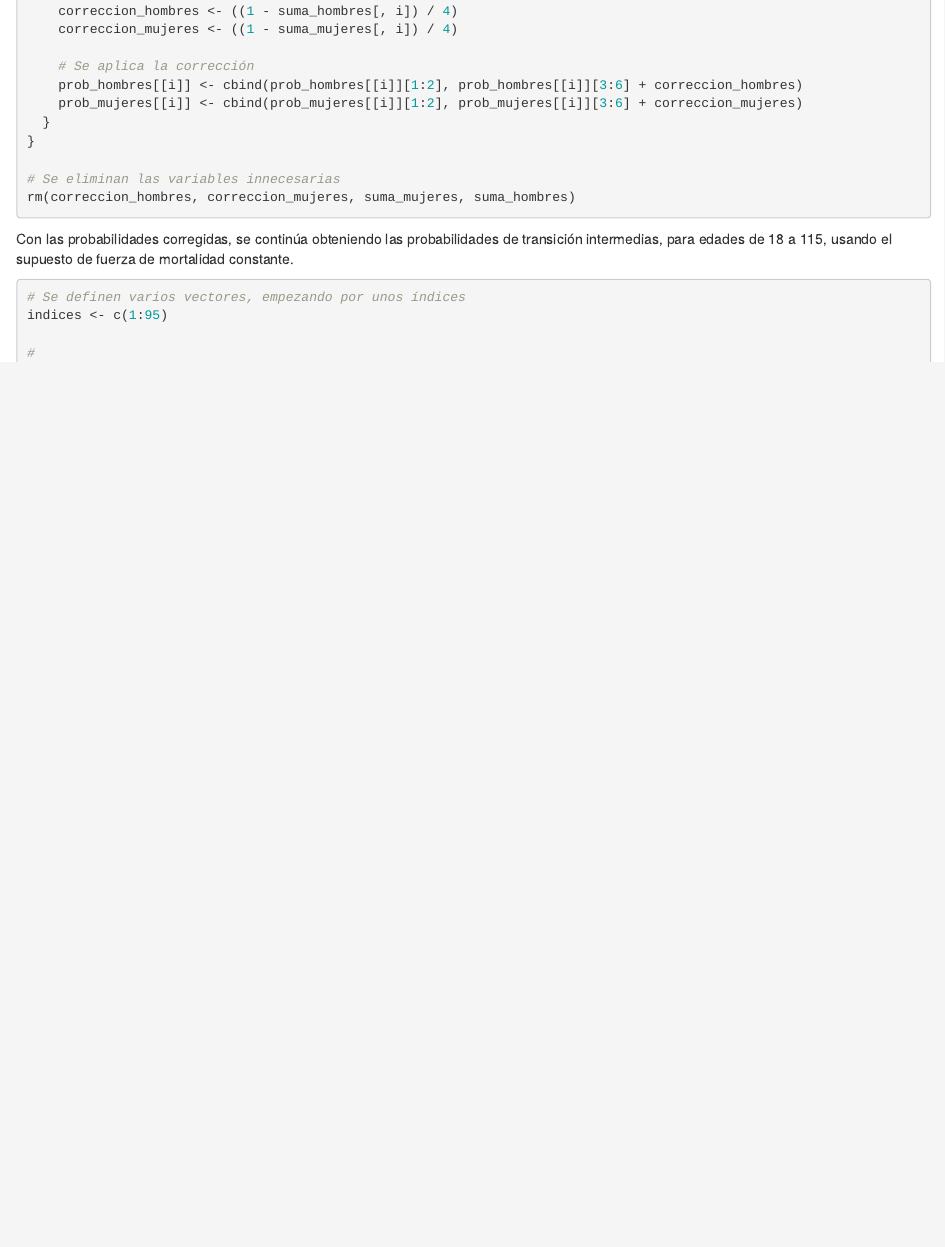
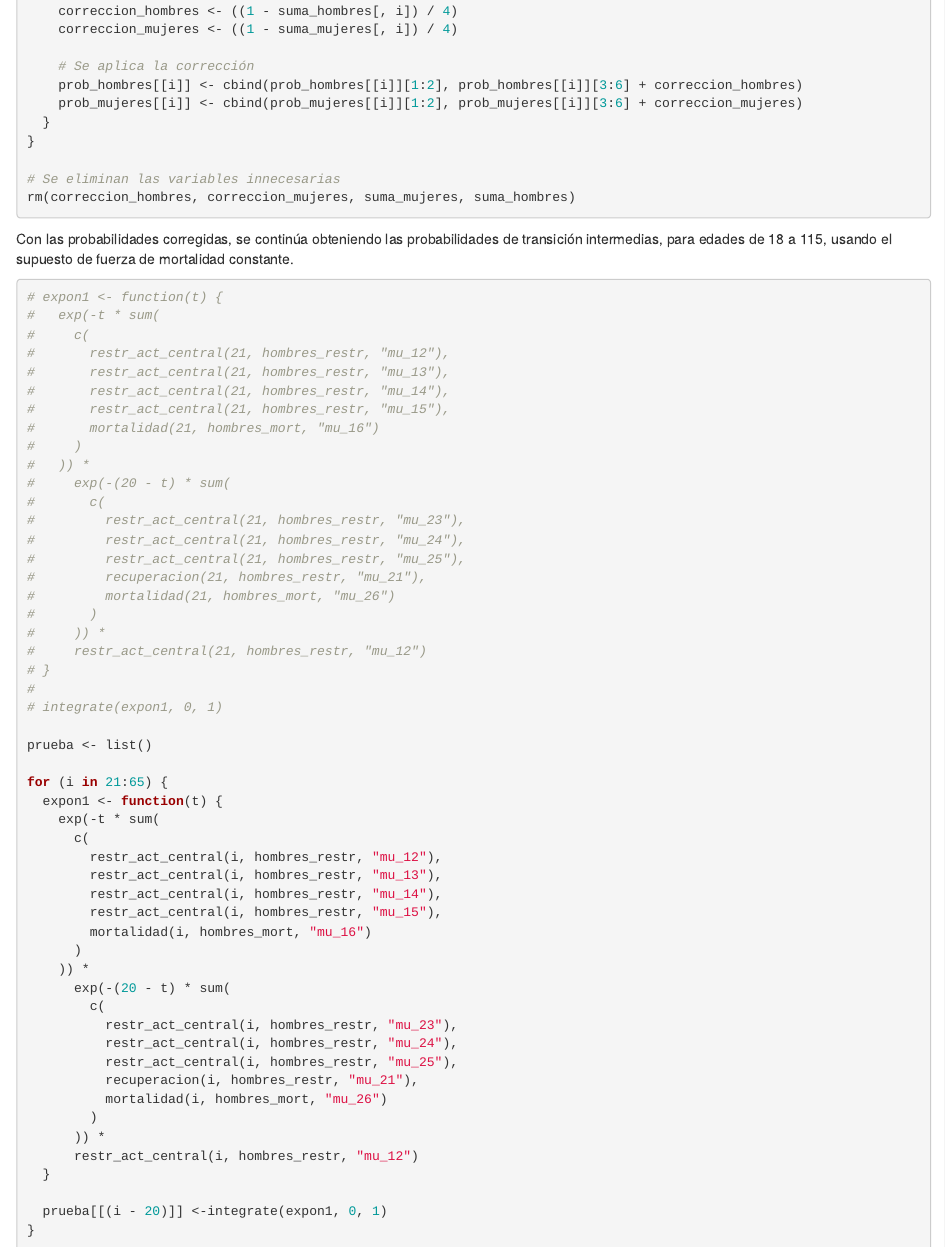
Before and after one commit to Santifer0803/Proyecto-contingencias-II, an R Markdown document (Proyecto Contingencias II.Rmd): the page in a window 1100 px wide, from 3670 px down. Rendered offline with R 4.5, knitr and Pandoc, with nearby package versions.

Commit message:
feat: Probabilidades intermedias

````diff
--- a/Proyecto Contingencias II.Rmd
+++ b/Proyecto Contingencias II.Rmd
@@ -197,8 +197,57 @@ rm(correccion_hombres, correccion_mujeres, suma_mujeres, suma_hombres)
 Con las probabilidades corregidas, se continúa obteniendo las probabilidades de transición intermedias, para edades de 18 a 115, usando el supuesto de fuerza de mortalidad constante.
 
 ```{r probabilidades intermedias}
-# Se definen varios vectores, empezando por unos índices
-indices <- c(1:95)
 
+
+# expon1 <- function(t) {
+#   exp(-t * sum(
+#     c(
+#       restr_act_central(21, hombres_restr, "mu_12"),
+#       restr_act_central(21, hombres_restr, "mu_13"),
+#       restr_act_central(21, hombres_restr, "mu_14"),
+#       restr_act_central(21, hombres_restr, "mu_15"),
+#       mortalidad(21, hombres_mort, "mu_16")
+#     )
+#   )) *
+#     exp(-(20 - t) * sum(
+#       c(
+#         restr_act_central(21, hombres_restr, "mu_23"),
+#         restr_act_central(21, hombres_restr, "mu_24"),
+#         restr_act_central(21, hombres_restr, "mu_25"),
+#         recuperacion(21, hombres_restr, "mu_21"),
+#         mortalidad(21, hombres_mort, "mu_26")
+#       )
+#     )) *
+#     restr_act_central(21, hombres_restr, "mu_12")
+# }
 #
+# integrate(expon1, 0, 1)
+
+prueba <- list()
+
+for (i in 21:65) {
+  expon1 <- function(t) {
+    exp(-t * sum(
+      c(
+        restr_act_central(i, hombres_restr, "mu_12"),
+        restr_act_central(i, hombres_restr, "mu_13"),
+        restr_act_central(i, hombres_restr, "mu_14"),
+        restr_act_central(i, hombres_restr, "mu_15"),
+        mortalidad(i, hombres_mort, "mu_16")
+      )
+    )) *
+      exp(-(20 - t) * sum(
+        c(
+          restr_act_central(i, hombres_restr, "mu_23"),
+          restr_act_central(i, hombres_restr, "mu_24"),
+          restr_act_central(i, hombres_restr, "mu_25"),
+          recuperacion(i, hombres_restr, "mu_21"),
+          mortalidad(i, hombres_mort, "mu_26")
+        )
+      )) *
+      restr_act_central(i, hombres_restr, "mu_12")
+  }
+
+  prueba[[(i - 20)]] <-integrate(expon1, 0, 1)
+}
 ```
````
